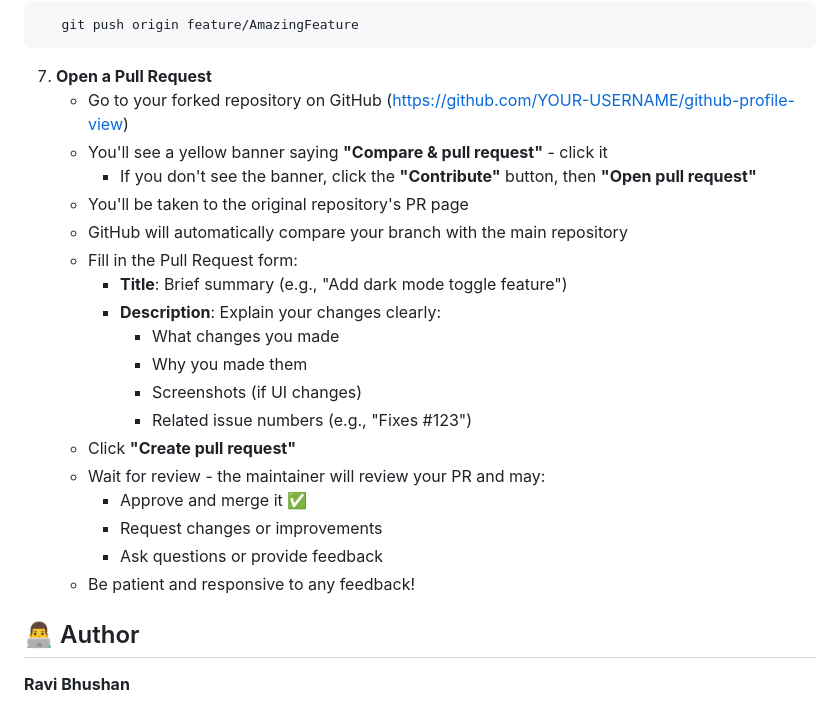
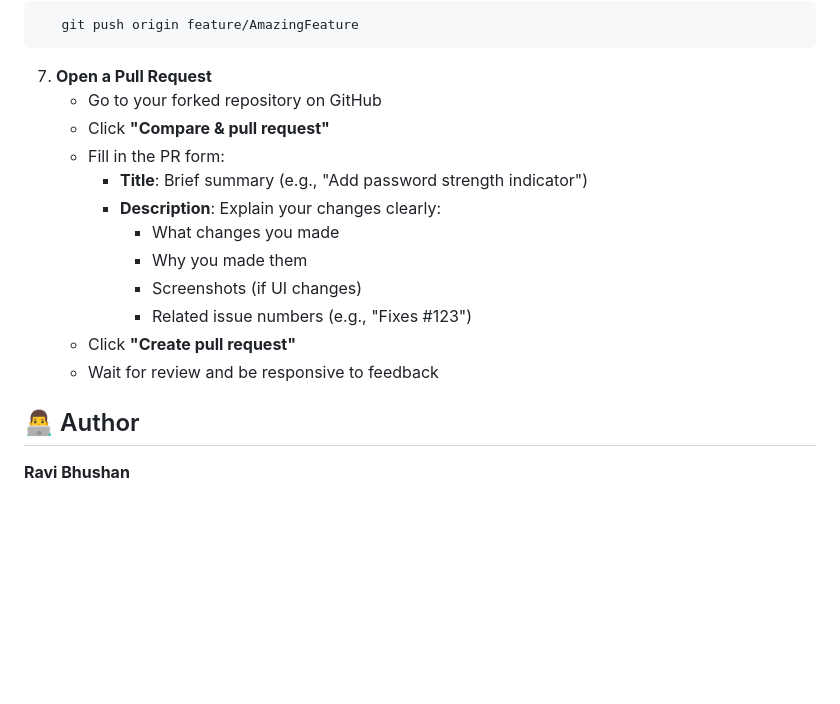
Before and after one commit to ravibhushan10/github-profile-view, a Markdown page: README.md, the part around the change. Drawn GitHub-style; blank space fills up the shorter version.

````diff
--- a/README.md
+++ b/README.md
@@ -180,24 +180,17 @@ This project uses the **GitHub REST API v3**:
 ```
 
 7. **Open a Pull Request**
-   - Go to your forked repository on GitHub (https://github.com/YOUR-USERNAME/github-profile-view)
-   - You'll see a yellow banner saying **"Compare & pull request"** - click it
-     - If you don't see the banner, click the **"Contribute"** button, then **"Open pull request"**
-   - You'll be taken to the original repository's PR page
-   - GitHub will automatically compare your branch with the main repository
-   - Fill in the Pull Request form:
-     - **Title**: Brief summary (e.g., "Add dark mode toggle feature")
+   - Go to your forked repository on GitHub
+   - Click **"Compare & pull request"**
+   - Fill in the PR form:
+     - **Title**: Brief summary (e.g., "Add password strength indicator")
      - **Description**: Explain your changes clearly:
        - What changes you made
        - Why you made them
        - Screenshots (if UI changes)
        - Related issue numbers (e.g., "Fixes #123")
    - Click **"Create pull request"**
-   - Wait for review - the maintainer will review your PR and may:
-     - Approve and merge it ✅
-     - Request changes or improvements
-     - Ask questions or provide feedback
-   - Be patient and responsive to any feedback!
+   - Wait for review and be responsive to feedback
 
 
 ## 👨‍💻 Author
````
